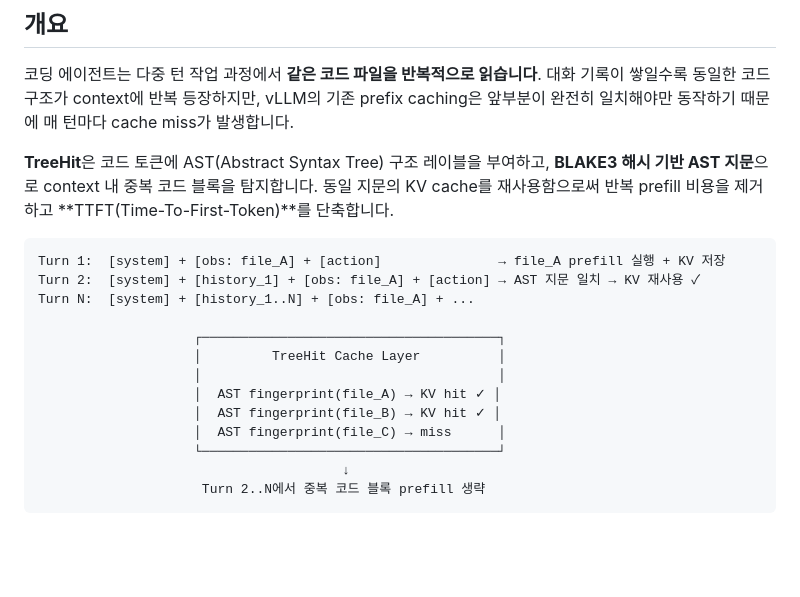
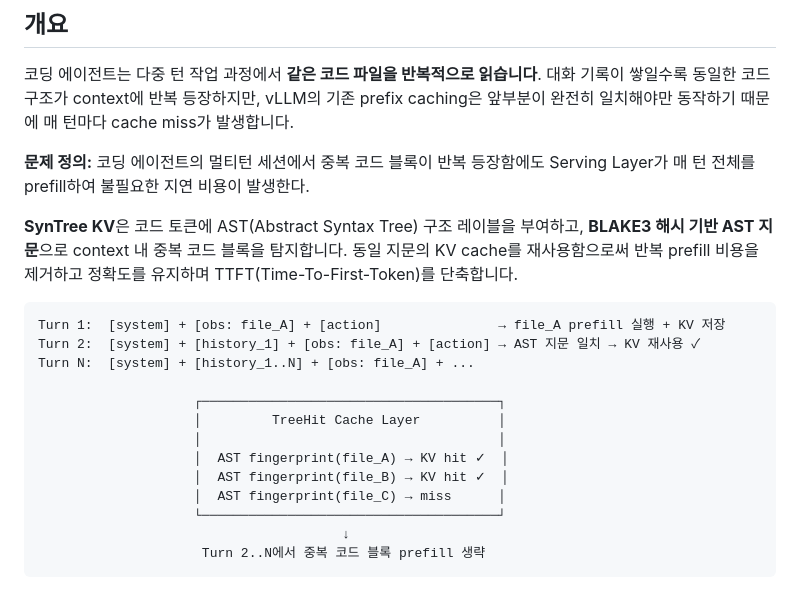
Before and after one commit to capstone-2026-ewha/def, a Markdown page: README.md, the part around the change. GitHub-like rendering; blank space fills up the shorter version.

````diff
--- a/README.md
+++ b/README.md
@@ -27,7 +27,9 @@
 
 코딩 에이전트는 다중 턴 작업 과정에서 **같은 코드 파일을 반복적으로 읽습니다**. 대화 기록이 쌓일수록 동일한 코드 구조가 context에 반복 등장하지만, vLLM의 기존 prefix caching은 앞부분이 완전히 일치해야만 동작하기 때문에 매 턴마다 cache miss가 발생합니다.
 
-**TreeHit**은 코드 토큰에 AST(Abstract Syntax Tree) 구조 레이블을 부여하고, **BLAKE3 해시 기반 AST 지문**으로 context 내 중복 코드 블록을 탐지합니다. 동일 지문의 KV cache를 재사용함으로써 반복 prefill 비용을 제거하고 **TTFT(Time-To-First-Token)**를 단축합니다.
+**문제 정의:** 코딩 에이전트의 멀티턴 세션에서 중복 코드 블록이 반복 등장함에도 Serving Layer가 매 턴 전체를 prefill하여 불필요한 지연 비용이 발생한다.
+
+**SynTree KV**은 코드 토큰에 AST(Abstract Syntax Tree) 구조 레이블을 부여하고, **BLAKE3 해시 기반 AST 지문**으로 context 내 중복 코드 블록을 탐지합니다. 동일 지문의 KV cache를 재사용함으로써 반복 prefill 비용을 제거하고 정확도를 유지하며 TTFT(Time-To-First-Token)를 단축합니다.
 
 ```
 Turn 1:  [system] + [obs: file_A] + [action]               → file_A prefill 실행 + KV 저장
@@ -37,8 +39,8 @@ Turn N:  [system] + [history_1..N] + [obs: file_A] + ...
                     ┌──────────────────────────────────────┐
                     │         TreeHit Cache Layer          │
                     │                                      │
-                    │  AST fingerprint(file_A) → KV hit ✓ │
-                    │  AST fingerprint(file_B) → KV hit ✓ │
+                    │  AST fingerprint(file_A) → KV hit ✓  │
+                    │  AST fingerprint(file_B) → KV hit ✓  │
                     │  AST fingerprint(file_C) → miss      │
                     └──────────────────────────────────────┘
                                        ↓
````
